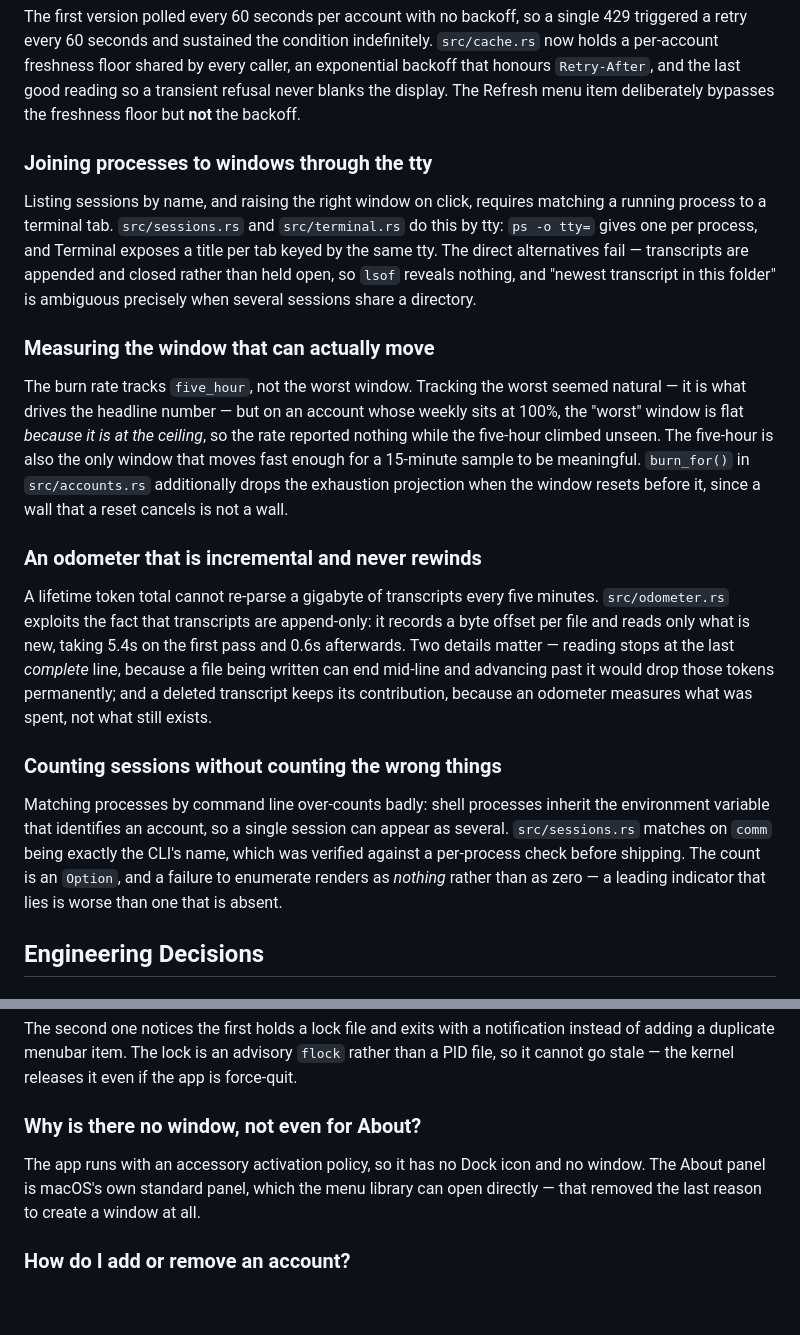
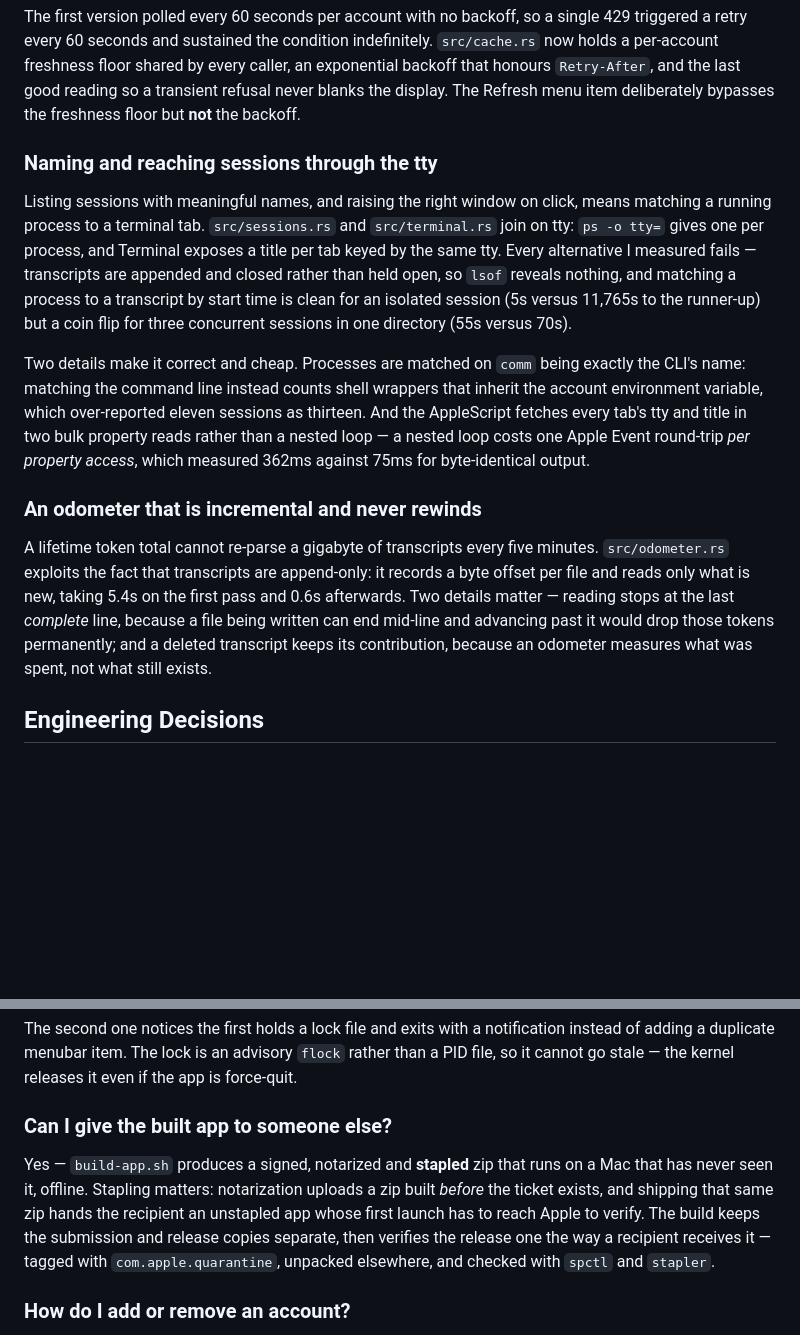
Before and after one commit to Technical-1/claude-gauge, a Markdown page: .portfolio/qa.md, 2 parts joined by grey strips. Rendered like a GitHub page; blank space fills up the shorter version.

Commit message:
Refresh portfolio docs and trim sections back to their limits
Stack write-up still described a single polling thread; there are three now,
split by what each costs — sessions on a local-only 60s pass, quota on the 300s
request budget, and a one-shot pass for the odometer's first full-corpus read.
Also records that the release artifact is packaged after stapling.

The highlights section had grown to six as features landed. Consolidated to four:
the two session-enumeration entries were the same subject and are now one, which
also absorbed the Apple Events work, and the five-hour rationale was duplicating
an architectural decision already documented alongside the diagram.

Adds a question a recipient would actually ask — whether the built app can be
handed to someone else — and drops one that was implementation trivia.

```diff
--- a/.portfolio/qa.md
+++ b/.portfolio/qa.md
@@ -69,22 +69,23 @@ exponential backoff that honours `Retry-After`, and the last good reading so a
 transient refusal never blanks the display. The Refresh menu item deliberately
 bypasses the freshness floor but **not** the backoff.
 
-### Joining processes to windows through the tty
-Listing sessions by name, and raising the right window on click, requires matching
-a running process to a terminal tab. `src/sessions.rs` and `src/terminal.rs` do
-this by tty: `ps -o tty=` gives one per process, and Terminal exposes a title per
-tab keyed by the same tty. The direct alternatives fail — transcripts are appended
-and closed rather than held open, so `lsof` reveals nothing, and "newest transcript
-in this folder" is ambiguous precisely when several sessions share a directory.
+### Naming and reaching sessions through the tty
+Listing sessions with meaningful names, and raising the right window on click,
+means matching a running process to a terminal tab. `src/sessions.rs` and
+`src/terminal.rs` join on tty: `ps -o tty=` gives one per process, and Terminal
+exposes a title per tab keyed by the same tty. Every alternative I measured
+fails — transcripts are appended and closed rather than held open, so `lsof`
+reveals nothing, and matching a process to a transcript by start time is clean
+for an isolated session (5s versus 11,765s to the runner-up) but a coin flip for
+three concurrent sessions in one directory (55s versus 70s).
 
-### Measuring the window that can actually move
-The burn rate tracks `five_hour`, not the worst window. Tracking the worst seemed
-natural — it is what drives the headline number — but on an account whose weekly
-sits at 100%, the "worst" window is flat *because it is at the ceiling*, so the
-rate reported nothing while the five-hour climbed unseen. The five-hour is also
-the only window that moves fast enough for a 15-minute sample to be meaningful.
-`burn_for()` in `src/accounts.rs` additionally drops the exhaustion projection
-when the window resets before it, since a wall that a reset cancels is not a wall.
+Two details make it correct and cheap. Processes are matched on `comm` being
+exactly the CLI's name: matching the command line instead counts shell wrappers
+that inherit the account environment variable, which over-reported eleven
+sessions as thirteen. And the AppleScript fetches every tab's tty and title in
+two bulk property reads rather than a nested loop — a nested loop costs one Apple
+Event round-trip *per property access*, which measured 362ms against 75ms for
+byte-identical output.
 
 ### An odometer that is incremental and never rewinds
 A lifetime token total cannot re-parse a gigabyte of transcripts every five
@@ -94,14 +95,6 @@ first pass and 0.6s afterwards. Two details matter — reading stops at the last
 *complete* line, because a file being written can end mid-line and advancing past
 it would drop those tokens permanently; and a deleted transcript keeps its
 contribution, because an odometer measures what was spent, not what still exists.
-
-### Counting sessions without counting the wrong things
-Matching processes by command line over-counts badly: shell processes inherit the
-environment variable that identifies an account, so a single session can appear as
-several. `src/sessions.rs` matches on `comm` being exactly the CLI's name, which
-was verified against a per-process check before shipping. The count is an
-`Option`, and a failure to enumerate renders as *nothing* rather than as zero —
-a leading indicator that lies is worse than one that is absent.
 
 ## Engineering Decisions
 
@@ -186,10 +179,14 @@ instead of adding a duplicate menubar item. The lock is an advisory `flock` rath
 than a PID file, so it cannot go stale — the kernel releases it even if the app is
 force-quit.
 
-### Why is there no window, not even for About?
-The app runs with an accessory activation policy, so it has no Dock icon and no
-window. The About panel is macOS's own standard panel, which the menu library can
-open directly — that removed the last reason to create a window at all.
+### Can I give the built app to someone else?
+Yes — `build-app.sh` produces a signed, notarized and **stapled** zip that runs on
+a Mac that has never seen it, offline. Stapling matters: notarization uploads a
+zip built *before* the ticket exists, and shipping that same zip hands the
+recipient an unstapled app whose first launch has to reach Apple to verify. The
+build keeps the submission and release copies separate, then verifies the release
+one the way a recipient receives it — tagged with `com.apple.quarantine`,
+unpacked elsewhere, and checked with `spctl` and `stapler`.
 
 ### How do I add or remove an account?
 Edit `~/.config/claude-usage/roots.json`. It is seeded on first run from whatever
```
Also changed, not shown: .portfolio/stack.md (+11 -4 lines).
